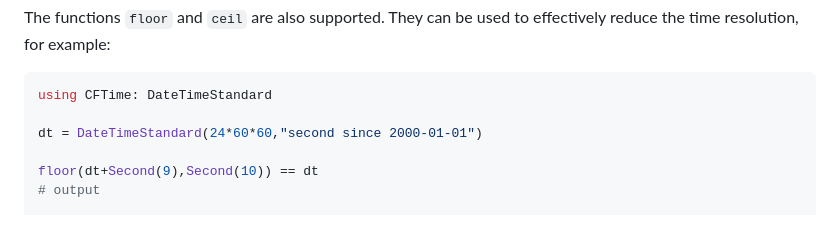
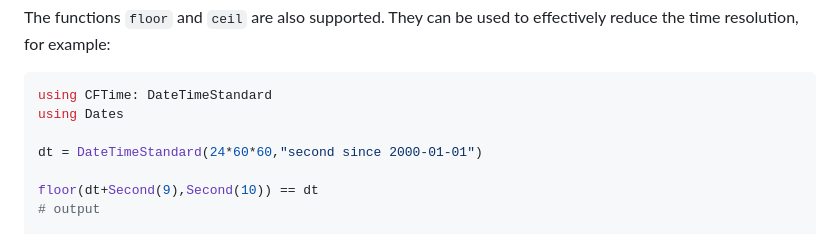
Before and after one commit to JuliaGeo/CFTime.jl, a Markdown page: docs/src/index.md, the part around the change. Rendered like a GitHub page.

Commit message:
add missing using (issue #53)

````diff
--- a/docs/src/index.md
+++ b/docs/src/index.md
@@ -162,6 +162,7 @@ The functions `floor` and `ceil` are also supported. They can be used to effecti
 
 ```julia
 using CFTime: DateTimeStandard
+using Dates
 
 dt = DateTimeStandard(24*60*60,"second since 2000-01-01")
 
````
